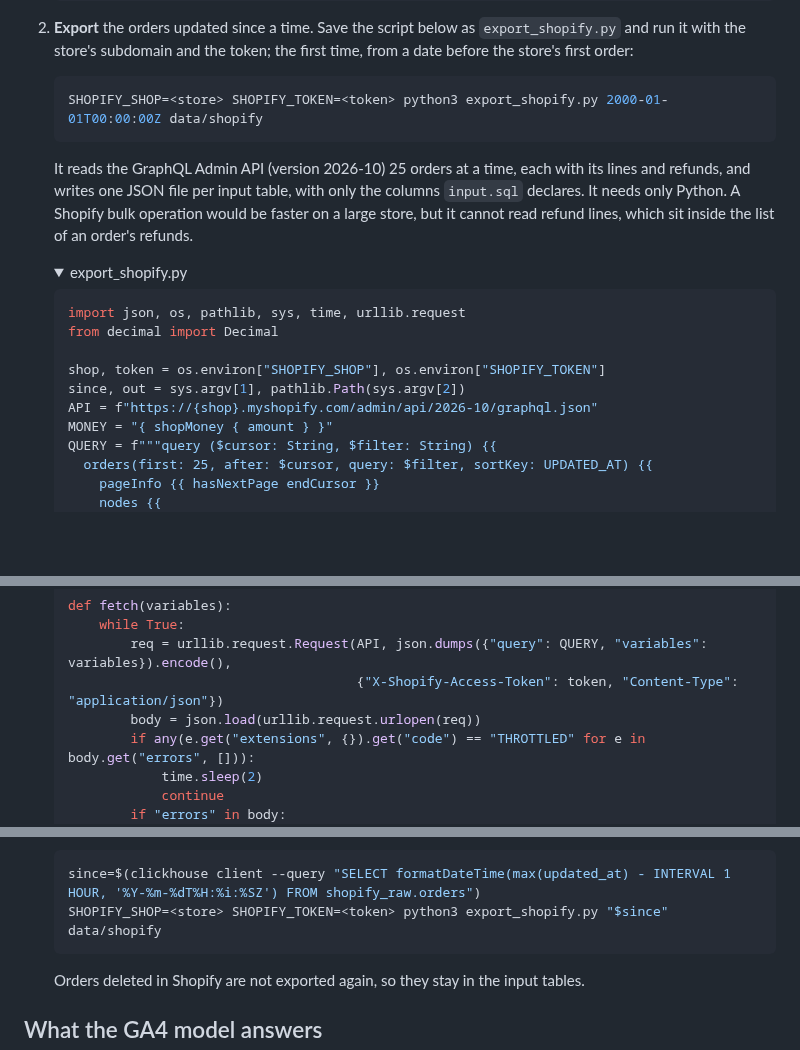
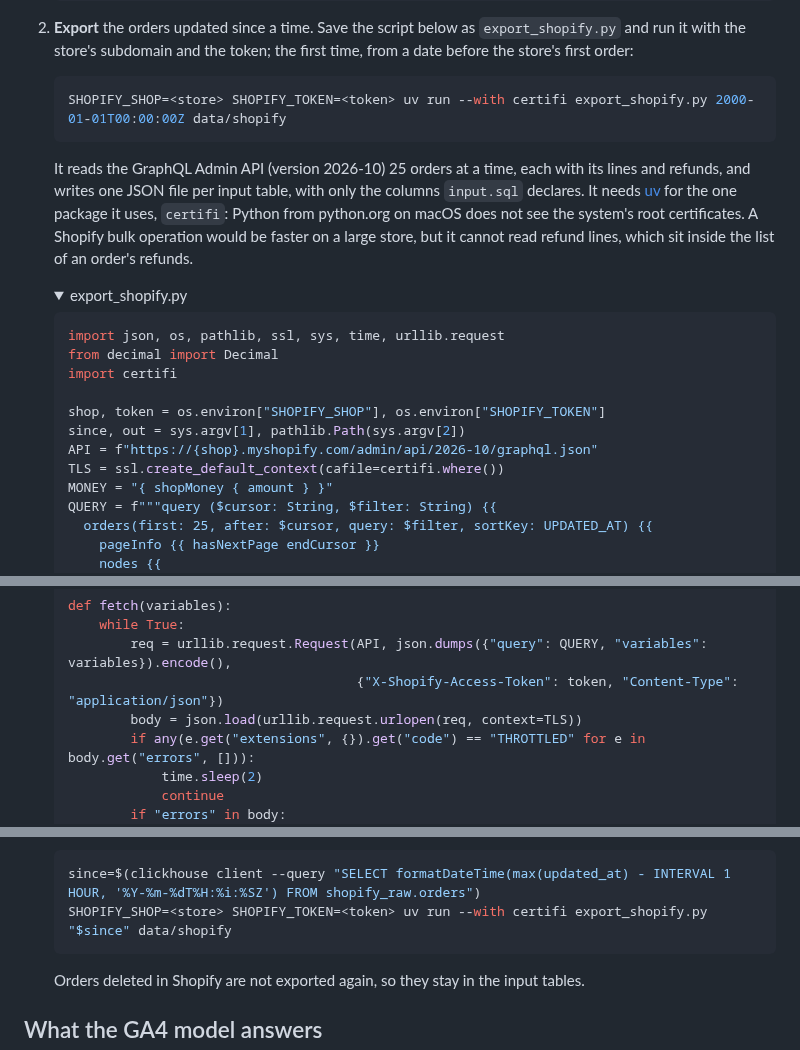
Before and after one commit to Dactopus/dactopus-data-models, a Markdown page: README.md, 3 parts joined by grey strips. Rendered like a GitHub page; folded sections open; blank space fills up the shorter version.

Commit message:
Verify TLS with certifi in the Shopify export script
Python from python.org on macOS does not see the system's root
certificates, so urllib failed on the first request to the Admin API.
The recipe runs the script with uv and certifi instead.

Co-Authored-By: Claude Opus 5.5 <noreply@anthropic.com>

````diff
--- a/README.md
+++ b/README.md
@@ -219,25 +219,29 @@ ossie-clickhouse, as for GA4.
    token; the first time, from a date before the store's first order:
 
    ```bash
-   SHOPIFY_SHOP=<store> SHOPIFY_TOKEN=<token> python3 export_shopify.py 2000-01-01T00:00:00Z data/shopify
+   SHOPIFY_SHOP=<store> SHOPIFY_TOKEN=<token> uv run --with certifi export_shopify.py 2000-01-01T00:00:00Z data/shopify
    ```
 
    It reads the GraphQL Admin API (version 2026-10) 25 orders at a
    time, each with its lines and refunds, and writes one JSON file per
-   input table, with only the columns `input.sql` declares. It needs only
-   Python. A Shopify bulk operation would be faster on a large store, but
+   input table, with only the columns `input.sql` declares. It needs
+   [uv](https://docs.astral.sh/uv/) for the one package it uses,
+   `certifi`: Python from python.org on macOS does not see the system's
+   root certificates. A Shopify bulk operation would be faster on a large store, but
    it cannot read refund lines, which sit inside the list of an order's
    refunds.
 
    <details><summary>export_shopify.py</summary>
 
    ```python
-   import json, os, pathlib, sys, time, urllib.request
+   import json, os, pathlib, ssl, sys, time, urllib.request
    from decimal import Decimal
+   import certifi
 
    shop, token = os.environ["SHOPIFY_SHOP"], os.environ["SHOPIFY_TOKEN"]
    since, out = sys.argv[1], pathlib.Path(sys.argv[2])
    API = f"https://{shop}.myshopify.com/admin/api/2026-10/graphql.json"
+   TLS = ssl.create_default_context(cafile=certifi.where())
    MONEY = "{ shopMoney { amount } }"
    QUERY = f"""query ($cursor: String, $filter: String) {{
      orders(first: 25, after: $cursor, query: $filter, sortKey: UPDATED_AT) {{
@@ -271,7 +275,7 @@ ossie-clickhouse, as for GA4.
        while True:
            req = urllib.request.Request(API, json.dumps({"query": QUERY, "variables": variables}).encode(),
                                         {"X-Shopify-Access-Token": token, "Content-Type": "application/json"})
-           body = json.load(urllib.request.urlopen(req))
+           body = json.load(urllib.request.urlopen(req, context=TLS))
            if any(e.get("extensions", {}).get("code") == "THROTTLED" for e in body.get("errors", [])):
                time.sleep(2)
                continue
@@ -372,7 +376,7 @@ ossie-clickhouse, as for GA4.
 
    ```bash
    since=$(clickhouse client --query "SELECT formatDateTime(max(updated_at) - INTERVAL 1 HOUR, '%Y-%m-%dT%H:%i:%SZ') FROM shopify_raw.orders")
-   SHOPIFY_SHOP=<store> SHOPIFY_TOKEN=<token> python3 export_shopify.py "$since" data/shopify
+   SHOPIFY_SHOP=<store> SHOPIFY_TOKEN=<token> uv run --with certifi export_shopify.py "$since" data/shopify
    ```
 
    Orders deleted in Shopify are not exported again, so they stay in the
````
